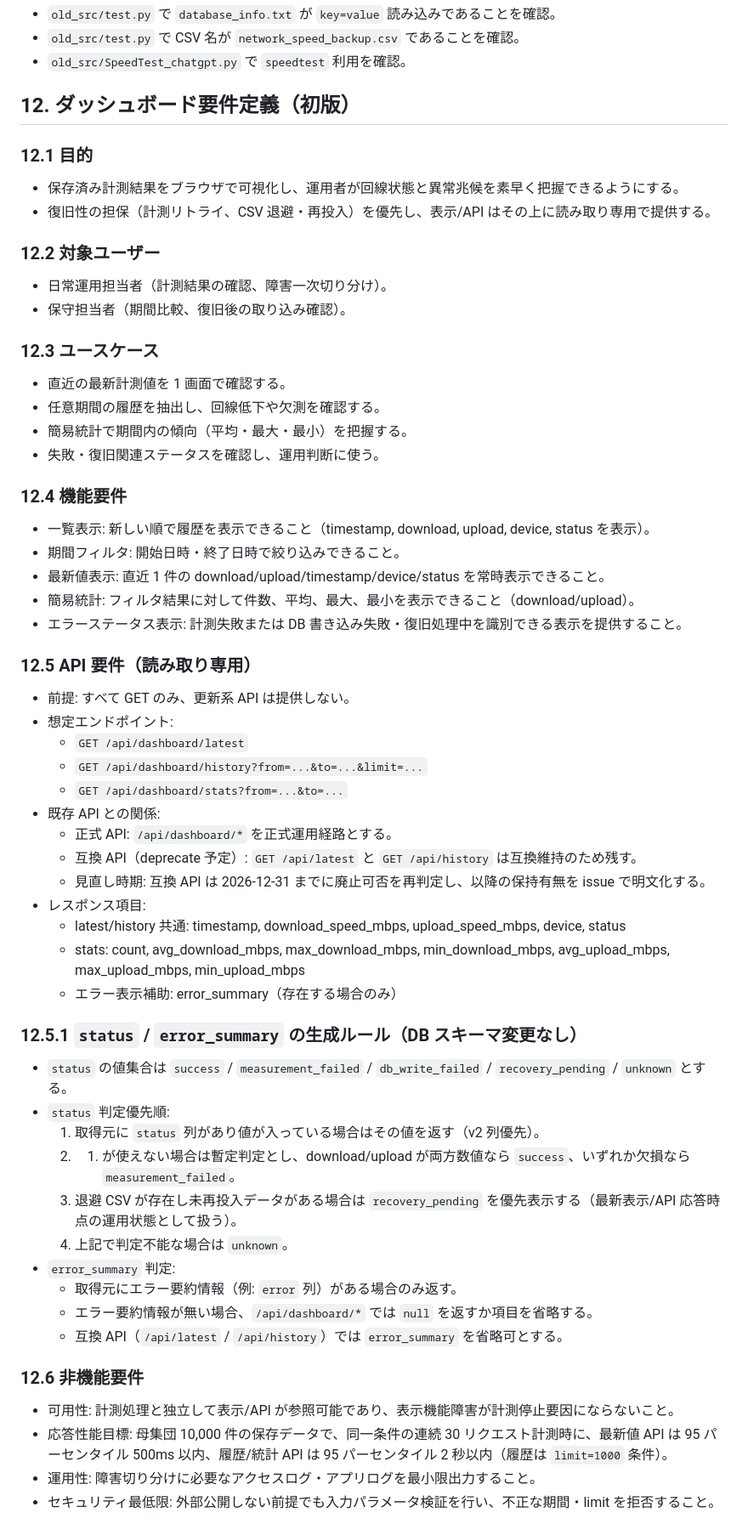
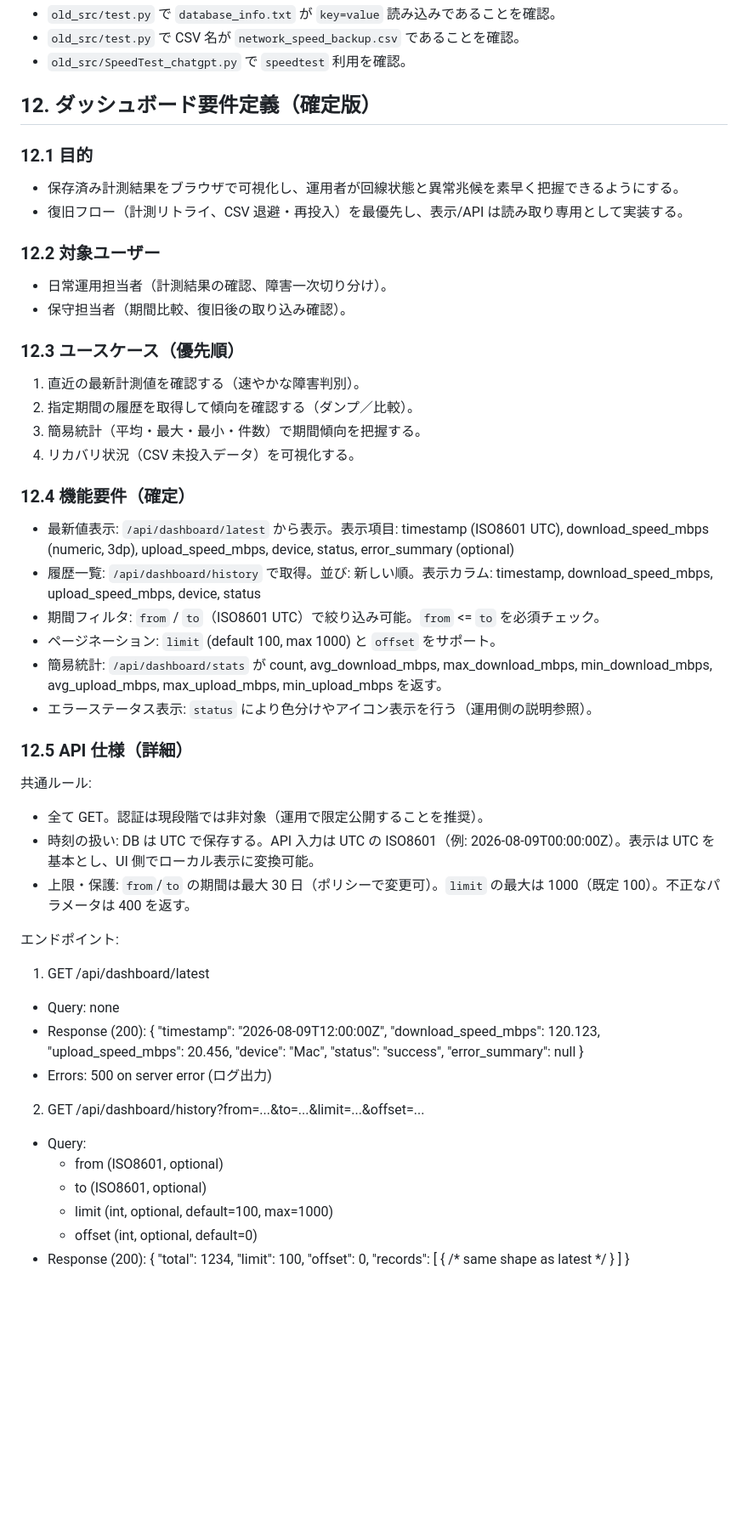
Before and after one commit to Yuika-p13-kit/networkspeed_logging_2, a Markdown page: docs/requirements.md, the part around one of its changes. Shown at 85% size. Drawn GitHub-style; blank space fills up the shorter version.

Commit message:
docs: finalize dashboard spec (Issue #4)
セクション12 を確定版へ更新。API 契約、パラメータ、レスポンス例、status/error_summary の定義、受入基準を明記しました。

```diff
--- a/docs/requirements.md
+++ b/docs/requirements.md
@@ -131,59 +131,61 @@
 - `old_src/test.py` で CSV 名が `network_speed_backup.csv` であることを確認。
 - `old_src/SpeedTest_chatgpt.py` で `speedtest` 利用を確認。
 
-## 12. ダッシュボード要件定義（初版）
+## 12. ダッシュボード要件定義（確定版）
 
 ### 12.1 目的
 - 保存済み計測結果をブラウザで可視化し、運用者が回線状態と異常兆候を素早く把握できるようにする。
-- 復旧性の担保（計測リトライ、CSV 退避・再投入）を優先し、表示/API はその上に読み取り専用で提供する。
+- 復旧フロー（計測リトライ、CSV 退避・再投入）を最優先し、表示/API は読み取り専用として実装する。
 
 ### 12.2 対象ユーザー
 - 日常運用担当者（計測結果の確認、障害一次切り分け）。
 - 保守担当者（期間比較、復旧後の取り込み確認）。
 
-### 12.3 ユースケース
-- 直近の最新計測値を 1 画面で確認する。
-- 任意期間の履歴を抽出し、回線低下や欠測を確認する。
-- 簡易統計で期間内の傾向（平均・最大・最小）を把握する。
-- 失敗・復旧関連ステータスを確認し、運用判断に使う。
+### 12.3 ユースケース（優先順）
+1. 直近の最新計測値を確認する（速やかな障害判別）。
+2. 指定期間の履歴を取得して傾向を確認する（ダンプ／比較）。
+3. 簡易統計（平均・最大・最小・件数）で期間傾向を把握する。
+4. リカバリ状況（CSV 未投入データ）を可視化する。
 
-### 12.4 機能要件
-- 一覧表示: 新しい順で履歴を表示できること（timestamp, download, upload, device, status を表示）。
-- 期間フィルタ: 開始日時・終了日時で絞り込みできること。
-- 最新値表示: 直近 1 件の download/upload/timestamp/device/status を常時表示できること。
-- 簡易統計: フィルタ結果に対して件数、平均、最大、最小を表示できること（download/upload）。
-- エラーステータス表示: 計測失敗または DB 書き込み失敗・復旧処理中を識別できる表示を提供すること。
+### 12.4 機能要件（確定）
+- 最新値表示: `/api/dashboard/latest` から表示。表示項目: timestamp (ISO8601 UTC), download_speed_mbps (numeric, 3dp), upload_speed_mbps, device, status, error_summary (optional)
+- 履歴一覧: `/api/dashboard/history` で取得。並び: 新しい順。表示カラム: timestamp, download_speed_mbps, upload_speed_mbps, device, status
+- 期間フィルタ: `from` / `to`（ISO8601 UTC）で絞り込み可能。`from` <= `to` を必須チェック。
+- ページネーション: `limit` (default 100, max 1000) と `offset` をサポート。
+- 簡易統計: `/api/dashboard/stats` が count, avg_download_mbps, max_download_mbps, min_download_mbps, avg_upload_mbps, max_upload_mbps, min_upload_mbps を返す。
+- エラーステータス表示: `status` により色分けやアイコン表示を行う（運用側の説明参照）。
 
-### 12.5 API 要件（読み取り専用）
-- 前提: すべて GET のみ、更新系 API は提供しない。
-- 想定エンドポイント:
-  - `GET /api/dashboard/latest`
-  - `GET /api/dashboard/history?from=...&to=...&limit=...`
-  - `GET /api/dashboard/stats?from=...&to=...`
-- 既存 API との関係:
-  - 正式 API: `/api/dashboard/*` を正式運用経路とする。
-  - 互換 API（deprecate 予定）: `GET /api/latest` と `GET /api/history` は互換維持のため残す。
-  - 見直し時期: 互換 API は 2026-12-31 までに廃止可否を再判定し、以降の保持有無を issue で明文化する。
-- レスポンス項目:
-  - latest/history 共通: timestamp, download_speed_mbps, upload_speed_mbps, device, status
-  - stats: count, avg_download_mbps, max_download_mbps, min_download_mbps, avg_upload_mbps, max_upload_mbps, min_upload_mbps
-  - エラー表示補助: error_summary（存在する場合のみ）
+### 12.5 API 仕様（詳細）
+共通ルール:
+- 全て GET。認証は現段階では非対象（運用で限定公開することを推奨）。
+- 時刻の扱い: DB は UTC で保存する。API 入力は UTC の ISO8601（例: 2026-08-09T00:00:00Z）。表示は UTC を基本とし、UI 側でローカル表示に変換可能。
+- 上限・保護: `from`/`to` の期間は最大 30 日（ポリシーで変更可）。`limit` の最大は 1000（既定 100）。不正なパラメータは 400 を返す。
 
-### 12.5.1 `status` / `error_summary` の生成ルール（DB スキーマ変更なし）
-- `status` の値集合は `success` / `measurement_failed` / `db_write_failed` / `recovery_pending` / `unknown` とする。
-- `status` 判定優先順:
-  1) 取得元に `status` 列があり値が入っている場合はその値を返す（v2 列優先）。
-  2) 1) が使えない場合は暫定判定とし、download/upload が両方数値なら `success`、いずれか欠損なら `measurement_failed`。
-  3) 退避 CSV が存在し未再投入データがある場合は `recovery_pending` を優先表示する（最新表示/API 応答時点の運用状態として扱う）。
-  4) 上記で判定不能な場合は `unknown`。
-- `error_summary` 判定:
-  - 取得元にエラー要約情報（例: `error` 列）がある場合のみ返す。
-  - エラー要約情報が無い場合、`/api/dashboard/*` では `null` を返すか項目を省略する。
-  - 互換 API（`/api/latest` / `/api/history`）では `error_summary` を省略可とする。
+エンドポイント:
+1) GET /api/dashboard/latest
+- Query: none
+- Response (200):
+  {
+    "timestamp": "2026-08-09T12:00:00Z",
+    "download_speed_mbps": 120.123,
+    "upload_speed_mbps": 20.456,
+    "device": "Mac",
+    "status": "success",
+    "error_summary": null
+  }
+- Errors: 500 on server error (ログ出力)
 
-### 12.6 非機能要件
-- 可用性: 計測処理と独立して表示/API が参照可能であり、表示機能障害が計測停止要因にならないこと。
-- 応答性能目標: 母集団 10,000 件の保存データで、同一条件の連続 30 リクエスト計測時に、最新値 API は 95 パーセンタイル 500ms 以内、履歴/統計 API は 95 パーセンタイル 2 秒以内（履歴は `limit=1000` 条件）。
-- 運用性: 障害切り分けに必要なアクセスログ・アプリログを最小限出力すること。
-- セキュリティ最低限: 外部公開しない前提でも入力パラメータ検証を行い、不正な期間・limit を拒否すること。
+2) GET /api/dashboard/history?from=...&to=...&limit=...&offset=...
+- Query:
+  - from (ISO8601, optional)
+  - to (ISO8601, optional)
+  - limit (int, optional, default=100, max=1000)
+  - offset (int, optional, default=0)
+- Response (200):
+  {
+    "total": 1234,
+    "limit": 100,
+    "offset": 0,
+    "records": [ { /* same shape as latest */ } ]
+  }
 
```
Also changed, not shown: other parts of docs/requirements.md (+44 -17 lines).
